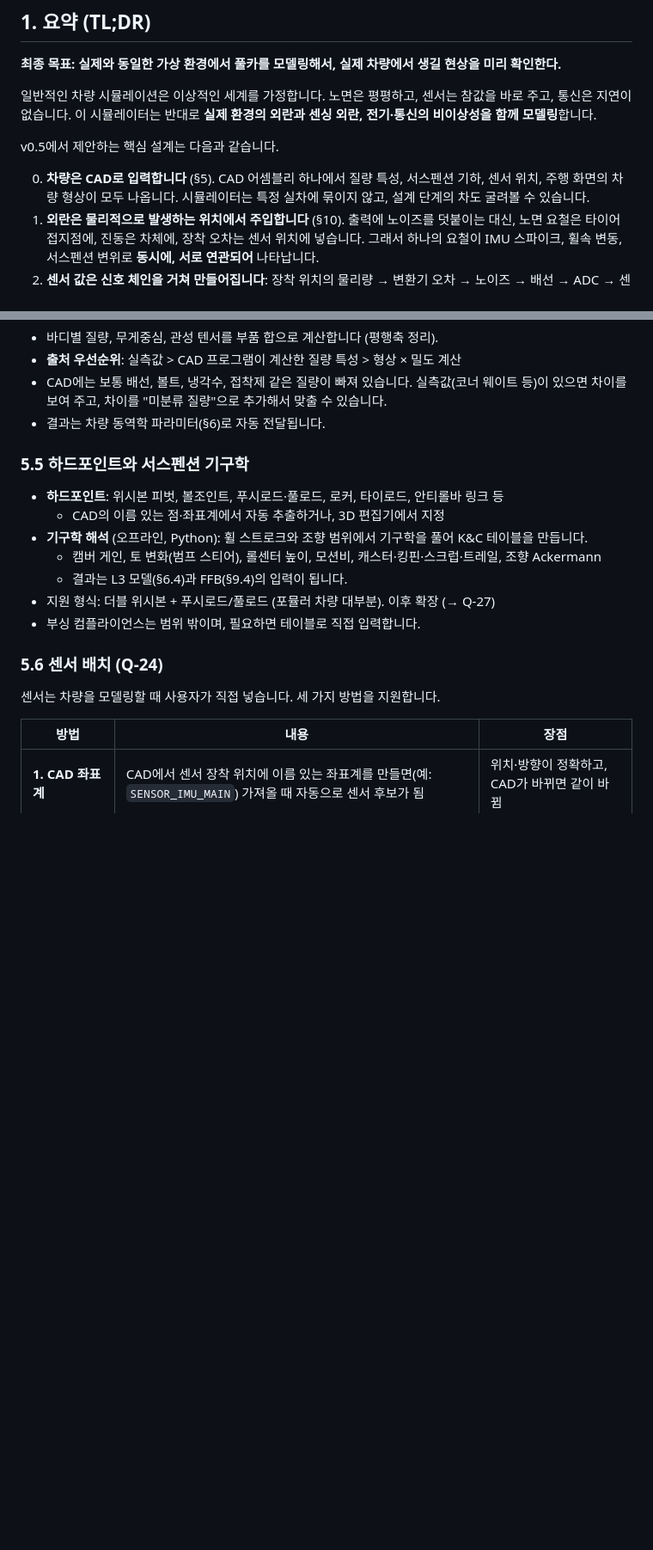
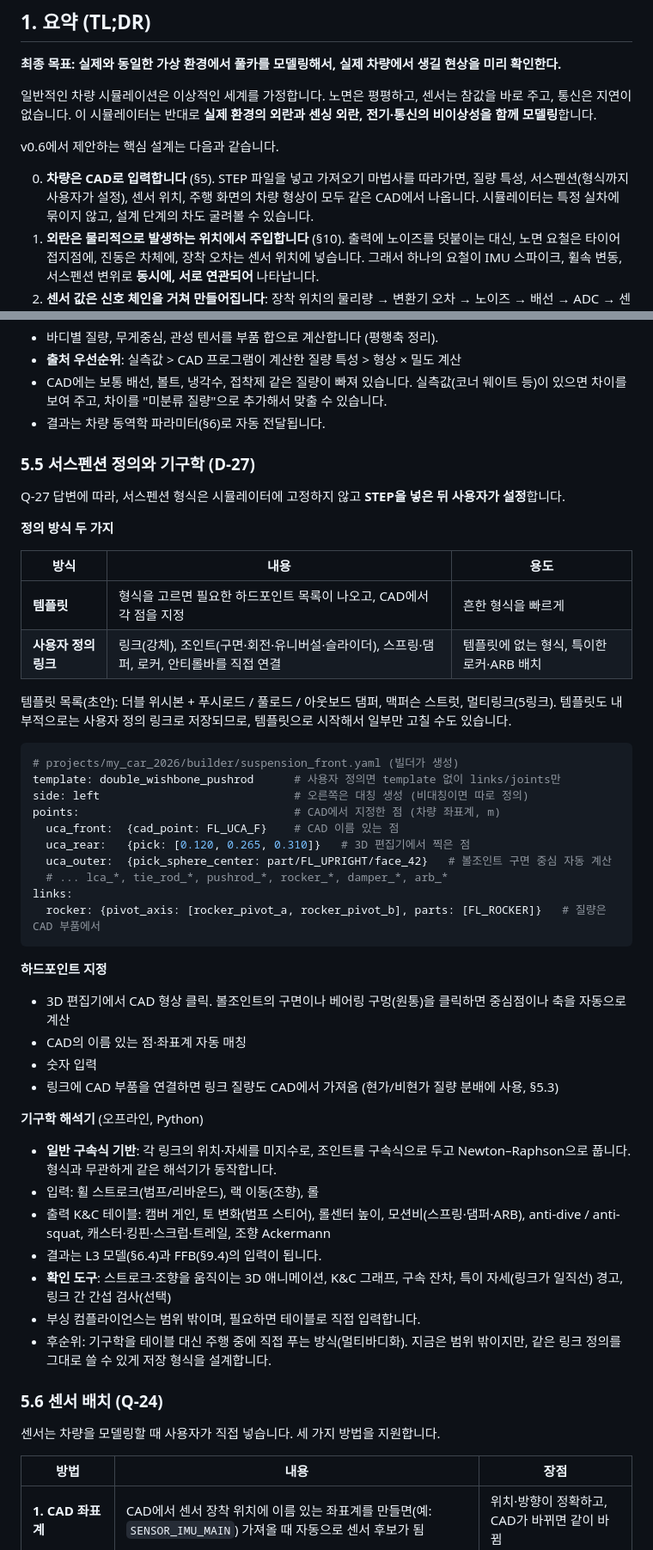
Before and after one commit to tkdgusqkr-g/vehicle_simulation, a Markdown page: docs/design.md, 2 parts joined by grey strips. Shown at 86% size. Rendered like a GitHub page; blank space fills up the shorter version.

````diff
--- a/docs/design.md
+++ b/docs/design.md
@@ -34,9 +34,9 @@
 
 일반적인 차량 시뮬레이션은 이상적인 세계를 가정합니다. 노면은 평평하고, 센서는 참값을 바로 주고, 통신은 지연이 없습니다. 이 시뮬레이터는 반대로 **실제 환경의 외란과 센싱 외란, 전기·통신의 비이상성을 함께 모델링**합니다.
 
-v0.5에서 제안하는 핵심 설계는 다음과 같습니다.
-
-0. **차량은 CAD로 입력합니다** (§5). CAD 어셈블리 하나에서 질량 특성, 서스펜션 기하, 센서 위치, 주행 화면의 차량 형상이 모두 나옵니다. 시뮬레이터는 특정 실차에 묶이지 않고, 설계 단계의 차도 굴려볼 수 있습니다.
+v0.6에서 제안하는 핵심 설계는 다음과 같습니다.
+
+0. **차량은 CAD로 입력합니다** (§5). STEP 파일을 넣고 가져오기 마법사를 따라가면, 질량 특성, 서스펜션(형식까지 사용자가 설정), 센서 위치, 주행 화면의 차량 형상이 모두 같은 CAD에서 나옵니다. 시뮬레이터는 특정 실차에 묶이지 않고, 설계 단계의 차도 굴려볼 수 있습니다.
 1. **외란은 물리적으로 발생하는 위치에서 주입합니다** (§10). 출력에 노이즈를 덧붙이는 대신, 노면 요철은 타이어 접지점에, 진동은 차체에, 장착 오차는 센서 위치에 넣습니다. 그래서 하나의 요철이 IMU 스파이크, 휠속 변동, 서스펜션 변위로 **동시에, 서로 연관되어** 나타납니다.
 2. **센서 값은 신호 체인을 거쳐 만들어집니다**: 장착 위치의 물리량 → 변환기 오차 → 노이즈 → 배선 → ADC → 센서 내부 처리 → CAN 전송 → ECU (§10.5).
 3. **모든 비이상성은 분류별로 켜고 끌 수 있고, 시드로 재현됩니다.** 그래서 어떤 현상이 어떤 외란 때문에 생겼는지 하나씩 분리해서 확인할 수 있습니다.
@@ -411,15 +412,46 @@ flowchart LR
 - CAD에는 보통 배선, 볼트, 냉각수, 접착제 같은 질량이 빠져 있습니다. 실측값(코너 웨이트 등)이 있으면 차이를 보여 주고, 차이를 "미분류 질량"으로 추가해서 맞출 수 있습니다.
 - 결과는 차량 동역학 파라미터(§6)로 자동 전달됩니다.
 
-### 5.5 하드포인트와 서스펜션 기구학
-
-- **하드포인트**: 위시본 피벗, 볼조인트, 푸시로드·풀로드, 로커, 타이로드, 안티롤바 링크 등
-  - CAD의 이름 있는 점·좌표계에서 자동 추출하거나, 3D 편집기에서 지정
-- **기구학 해석** (오프라인, Python): 휠 스트로크와 조향 범위에서 기구학을 풀어 K&C 테이블을 만듭니다.
-  - 캠버 게인, 토 변화(범프 스티어), 롤센터 높이, 모션비, 캐스터·킹핀·스크럽·트레일, 조향 Ackermann
-  - 결과는 L3 모델(§6.4)과 FFB(§9.4)의 입력이 됩니다.
-- 지원 형식: 더블 위시본 + 푸시로드/풀로드 (포뮬러 차량 대부분). 이후 확장 (→ Q-27)
+### 5.5 서스펜션 정의와 기구학 (D-27)
+
+Q-27 답변에 따라, 서스펜션 형식은 시뮬레이터에 고정하지 않고 **STEP을 넣은 뒤 사용자가 설정**합니다.
+
+**정의 방식 두 가지**
+
+| 방식 | 내용 | 용도 |
+|---|---|---|
+| **템플릿** | 형식을 고르면 필요한 하드포인트 목록이 나오고, CAD에서 각 점을 지정 | 흔한 형식을 빠르게 |
+| **사용자 정의 링크** | 링크(강체), 조인트(구면·회전·유니버설·슬라이더), 스프링·댐퍼, 로커, 안티롤바를 직접 연결 | 템플릿에 없는 형식, 특이한 로커·ARB 배치 |
+
+템플릿 목록(초안): 더블 위시본 + 푸시로드 / 풀로드 / 아웃보드 댐퍼, 맥퍼슨 스트럿, 멀티링크(5링크). 템플릿도 내부적으로는 사용자 정의 링크로 저장되므로, 템플릿으로 시작해서 일부만 고칠 수도 있습니다.
+
+```yaml
+# projects/my_car_2026/builder/suspension_front.yaml (빌더가 생성)
+template: double_wishbone_pushrod      # 사용자 정의면 template 없이 links/joints만
+side: left                             # 오른쪽은 대칭 생성 (비대칭이면 따로 정의)
+points:                                # CAD에서 지정한 점 (차량 좌표계, m)
+  uca_front:  {cad_point: FL_UCA_F}    # CAD 이름 있는 점
+  uca_rear:   {pick: [0.120, 0.265, 0.310]}   # 3D 편집기에서 찍은 점
+  uca_outer:  {pick_sphere_center: part/FL_UPRIGHT/face_42}   # 볼조인트 구면 중심 자동 계산
+  # ... lca_*, tie_rod_*, pushrod_*, rocker_*, damper_*, arb_*
+links:
+  rocker: {pivot_axis: [rocker_pivot_a, rocker_pivot_b], parts: [FL_ROCKER]}   # 질량은 CAD 부품에서
+```
+
+**하드포인트 지정**
+- 3D 편집기에서 CAD 형상 클릭. 볼조인트의 구면이나 베어링 구멍(원통)을 클릭하면 중심점이나 축을 자동으로 계산
+- CAD의 이름 있는 점·좌표계 자동 매칭
+- 숫자 입력
+- 링크에 CAD 부품을 연결하면 링크 질량도 CAD에서 가져옴 (현가/비현가 질량 분배에 사용, §5.3)
+
+**기구학 해석기** (오프라인, Python)
+- **일반 구속식 기반**: 각 링크의 위치·자세를 미지수로, 조인트를 구속식으로 두고 Newton–Raphson으로 풉니다. 형식과 무관하게 같은 해석기가 동작합니다.
+- 입력: 휠 스트로크(범프/리바운드), 랙 이동(조향), 롤
+- 출력 K&C 테이블: 캠버 게인, 토 변화(범프 스티어), 롤센터 높이, 모션비(스프링·댐퍼·ARB), anti-dive / anti-squat, 캐스터·킹핀·스크럽·트레일, 조향 Ackermann
+- 결과는 L3 모델(§6.4)과 FFB(§9.4)의 입력이 됩니다.
+- **확인 도구**: 스트로크·조향을 움직이는 3D 애니메이션, K&C 그래프, 구속 잔차, 특이 자세(링크가 일직선) 경고, 링크 간 간섭 검사(선택)
 - 부싱 컴플라이언스는 범위 밖이며, 필요하면 테이블로 직접 입력합니다.
+- 후순위: 기구학을 테이블 대신 주행 중에 직접 푸는 방식(멀티바디화). 지금은 범위 밖이지만, 같은 링크 정의를 그대로 쓸 수 있게 저장 형식을 설계합니다.
 
 ### 5.6 센서 배치 (Q-24)
 
````
Also changed, not shown: other parts of docs/design.md (+42 -22 lines), docs/vehicle_parameters.md (+4 -4 lines).
